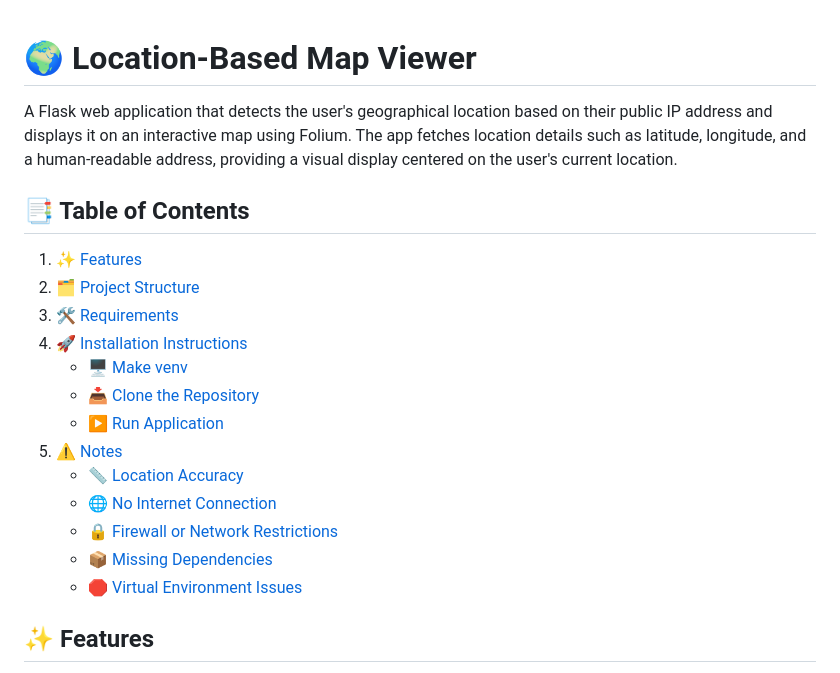
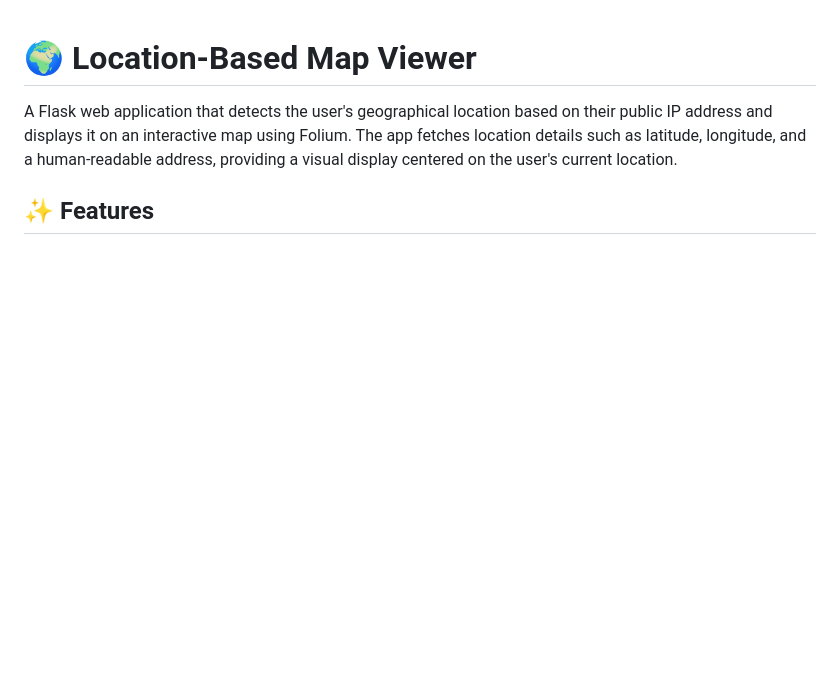
Before and after one commit to PoojanDoshi11/get_location, a Markdown page: README.md, the part around the change. Drawn GitHub-style; blank space fills up the shorter version.

```diff
--- a/README.md
+++ b/README.md
@@ -1,21 +1,6 @@
 # 🌍 Location-Based Map Viewer
 
 A Flask web application that detects the user's geographical location based on their public IP address and displays it on an interactive map using Folium. The app fetches location details such as latitude, longitude, and a human-readable address, providing a visual display centered on the user's current location.
-
-## 📑 Table of Contents
-1. [✨ Features](#✨-features)
-2. [🗂️ Project Structure](#🗂️-project-structure)
-3. [🛠️ Requirements](#🛠️-requirements)
-4. [🚀 Installation Instructions](#🚀-installation-instructions)
-   - [🖥️ Make venv](#🖥️-make-venv-not-mandatory-but-suggested-for-handling-the-versions)
-   - [📥 Clone the Repository](#📥-clone-the-repository)
-   - [▶️ Run Application](#▶️-run-application)
-5. [⚠️ Notes](#⚠️-notes)
-   - [📏 Location Accuracy](#📏-location-accuracy)
-   - [🌐 No Internet Connection](#🌐-no-internet-connection)
-   - [🔒 Firewall or Network Restrictions](#🔒-firewall-or-network-restrictions)
-   - [📦 Missing Dependencies](#📦-missing-dependencies)
-   - [🛑 Virtual Environment Issues](#🛑-virtual-environment-issues)
 
 ## ✨ Features
 
```
